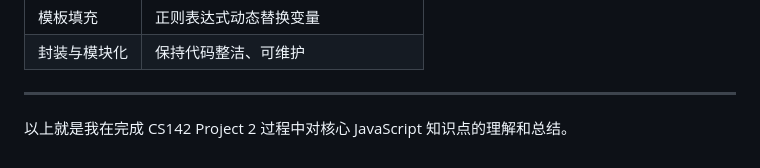
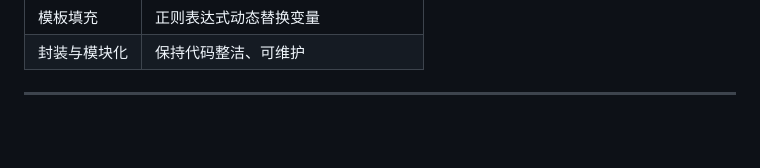
Before and after one commit to PeiranXu-108/CS142, a Markdown page: project2/README.md, the part around the change. GitHub-like rendering; blank space fills up the shorter version.

Commit message:
completed

```diff
--- a/project2/README.md
+++ b/project2/README.md
@@ -145,5 +145,3 @@
  | 封装与模块化 | 保持代码整洁、可维护 |
 
  ---
-
- 以上就是我在完成 CS142 Project 2 过程中对核心 JavaScript 知识点的理解和总结。
```
